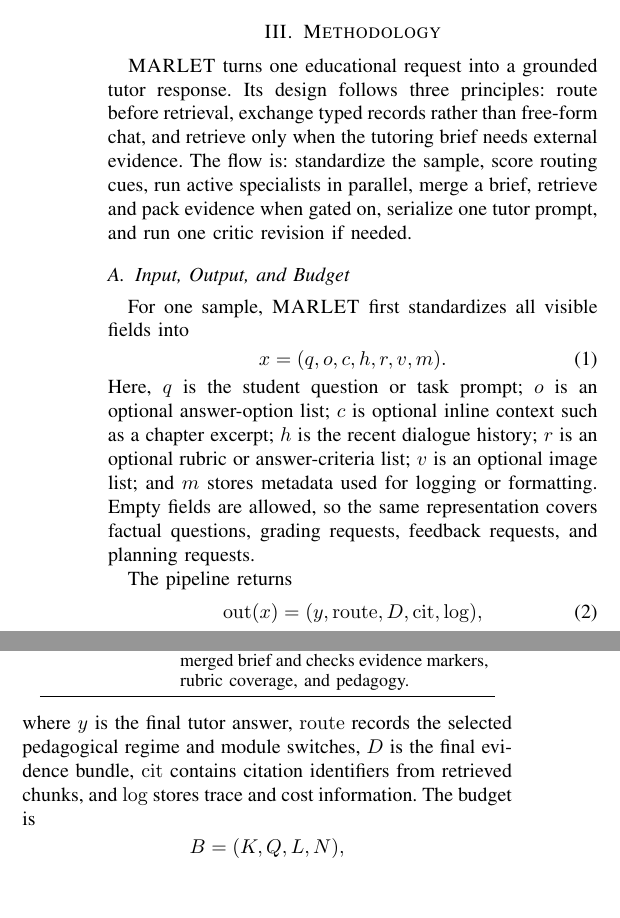
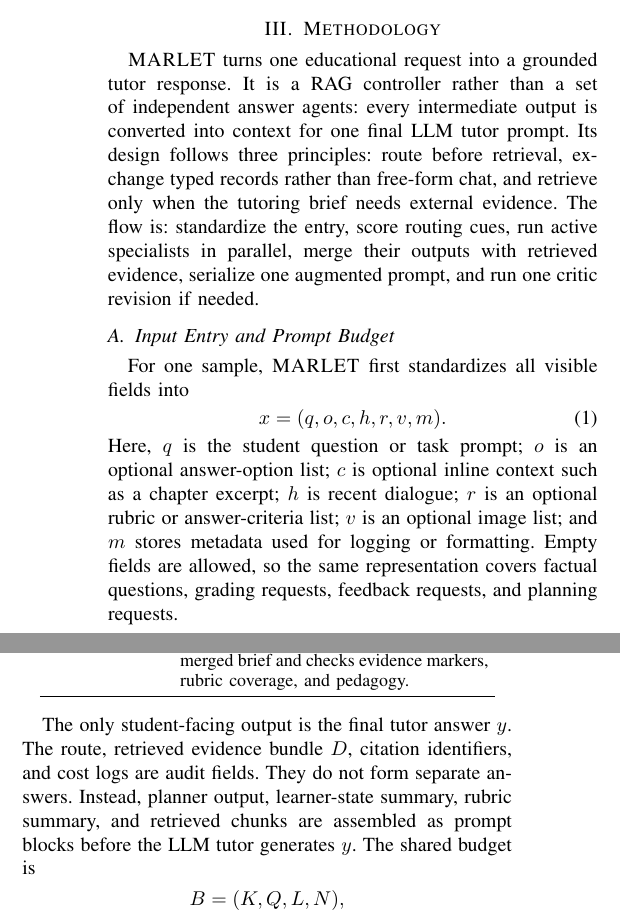
Before and after one commit to CatfishW/MultiAgentOL, a LaTeX paper (main_smc.tex): two parts of the columns of page 2 of 6, joined at a grey line, cut so that both start at the same text, the shorter picture padded with empty space. Compiled offline with pdfLaTeX.

Commit message:
Clarify MARLET as RAG prompt controller

```diff
--- a/main_smc.tex
+++ b/main_smc.tex
@@ -79,21 +79,17 @@ Recent educational work shows that tutoring quality requires more than answer ac
 \section{Methodology}
 \label{sec:methodology}
 
-\textsc{MARLET} turns one educational request into a grounded tutor response. Its design follows three principles: route before retrieval, exchange typed records rather than free-form chat, and retrieve only when the tutoring brief needs external evidence. The flow is: standardize the sample, score routing cues, run active specialists in parallel, merge a brief, retrieve and pack evidence when gated on, serialize one tutor prompt, and run one critic revision if needed.
+\textsc{MARLET} turns one educational request into a grounded tutor response. It is a RAG controller rather than a set of independent answer agents: every intermediate output is converted into context for one final LLM tutor prompt. Its design follows three principles: route before retrieval, exchange typed records rather than free-form chat, and retrieve only when the tutoring brief needs external evidence. The flow is: standardize the entry, score routing cues, run active specialists in parallel, merge their outputs with retrieved evidence, serialize one augmented prompt, and run one critic revision if needed.
 
-\subsection{Input, Output, and Budget}
+\subsection{Input Entry and Prompt Budget}
 
 For one sample, \textsc{MARLET} first standardizes all visible fields into
 \begin{equation}
 x=(q,o,c,h,r,v,m).
 \end{equation}
-Here, $q$ is the student question or task prompt; $o$ is an optional answer-option list; $c$ is optional inline context such as a chapter excerpt; $h$ is the recent dialogue history; $r$ is an optional rubric or answer-criteria list; $v$ is an optional image list; and $m$ stores metadata used for logging or formatting. Empty fields are allowed, so the same representation covers factual questions, grading requests, feedback requests, and planning requests.
+Here, $q$ is the student question or task prompt; $o$ is an optional answer-option list; $c$ is optional inline context such as a chapter excerpt; $h$ is recent dialogue; $r$ is an optional rubric or answer-criteria list; $v$ is an optional image list; and $m$ stores metadata used for logging or formatting. Empty fields are allowed, so the same representation covers factual questions, grading requests, feedback requests, and planning requests.
 
-The pipeline returns
-\begin{equation}
-\mathrm{out}(x)=(y,\mathrm{route},D,\mathrm{cit},\mathrm{log}),
-\end{equation}
-where $y$ is the final tutor answer, $\mathrm{route}$ records the selected pedagogical regime and module switches, $D$ is the final evidence bundle, $\mathrm{cit}$ contains citation identifiers from retrieved chunks, and $\mathrm{log}$ stores trace and cost information. The budget is
+The only student-facing output is the final tutor answer $y$. The route, retrieved evidence bundle $D$, citation identifiers, and cost logs are audit fields. They do not form separate answers. Instead, planner output, learner-state summary, rubric summary, and retrieved chunks are assembled as prompt blocks before the LLM tutor generates $y$. The shared budget is
 \[
 B=(K,Q,L,N),
 \]
```
Also changed, not shown: main_smc.pdf, main_smc.tex (2 more changed lines).
